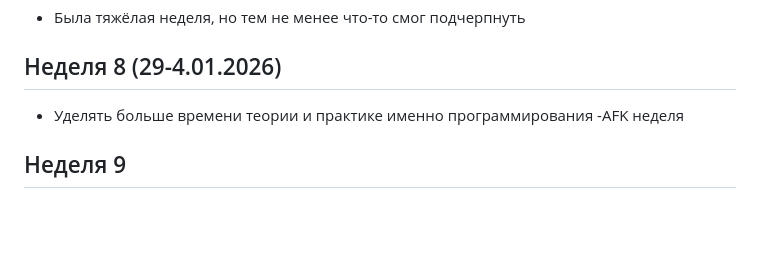
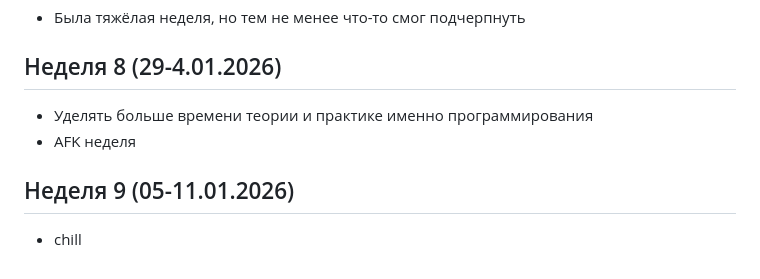
Before and after one commit to notanorexic/maWay, a Markdown page: README.md, the part around the change. Rendered like a GitHub page; blank space fills up the shorter version.

Commit message:
Обновил разделы в README.md, добавив даты для недели 9 и уточнив информацию о AFK неделе.

```diff
--- a/README.md
+++ b/README.md
@@ -42,6 +42,7 @@
 
 ## Неделя 8 (29-4.01.2026)
 - Уделять больше времени теории и практике именно программирования
--AFK неделя
+- AFK неделя
 
-## Неделя 9
+## Неделя 9 (05-11.01.2026)
+- chill
```
